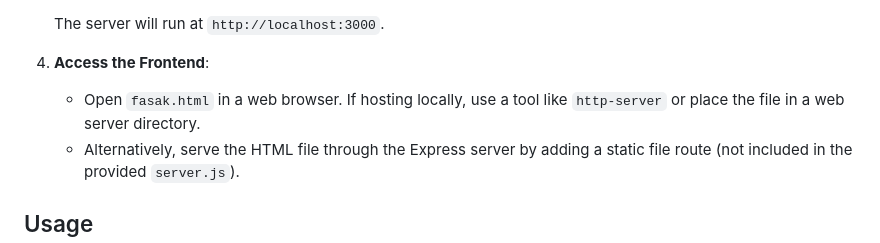
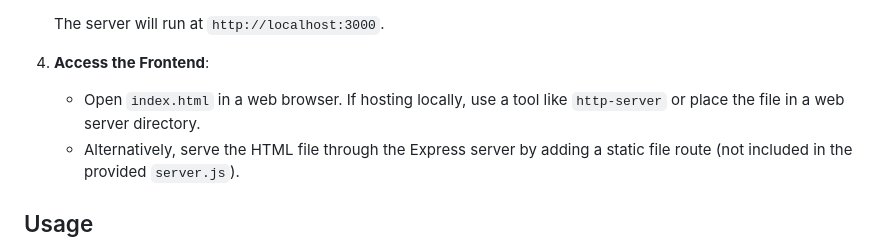
Before and after one commit to tejeshvanapalli/Mortagage_Calculator, a Markdown page: ReadMe.md, the part around the change printed below. GitHub-like rendering.

```diff
--- a/ReadMe.md
+++ b/ReadMe.md
@@ -67,7 +67,7 @@ This is a web-based application for managing customer data, designed for financi
    The server will run at `http://localhost:3000`.
 
 4. **Access the Frontend**:
-   - Open `fasak.html` in a web browser. If hosting locally, use a tool like `http-server` or place the file in a web server directory.
+   - Open `index.html` in a web browser. If hosting locally, use a tool like `http-server` or place the file in a web server directory.
    - Alternatively, serve the HTML file through the Express server by adding a static file route (not included in the provided `server.js`).
 
 ## Usage
```
Also changed, not shown: other parts of ReadMe.md (+2 -2 lines).
